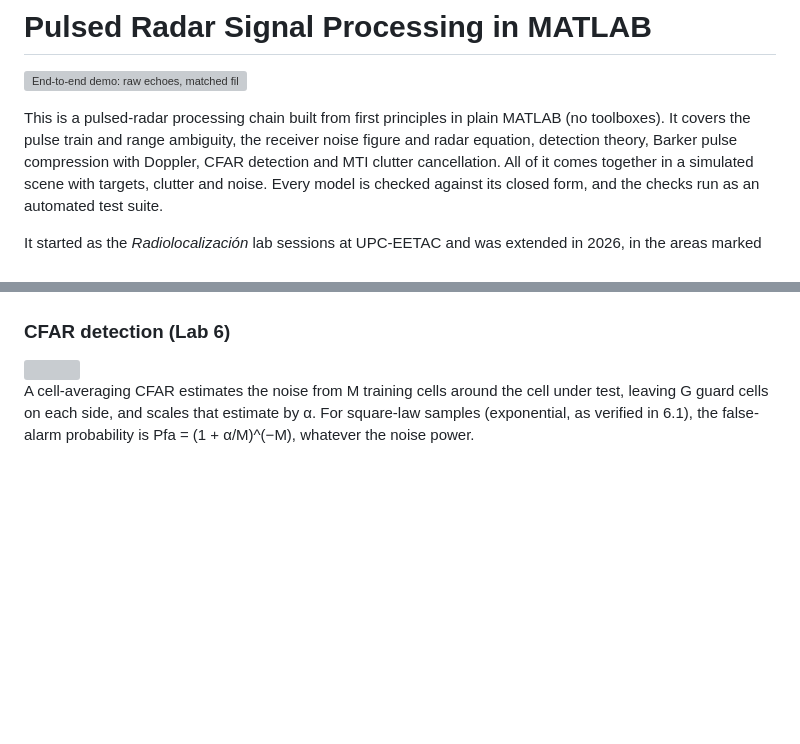
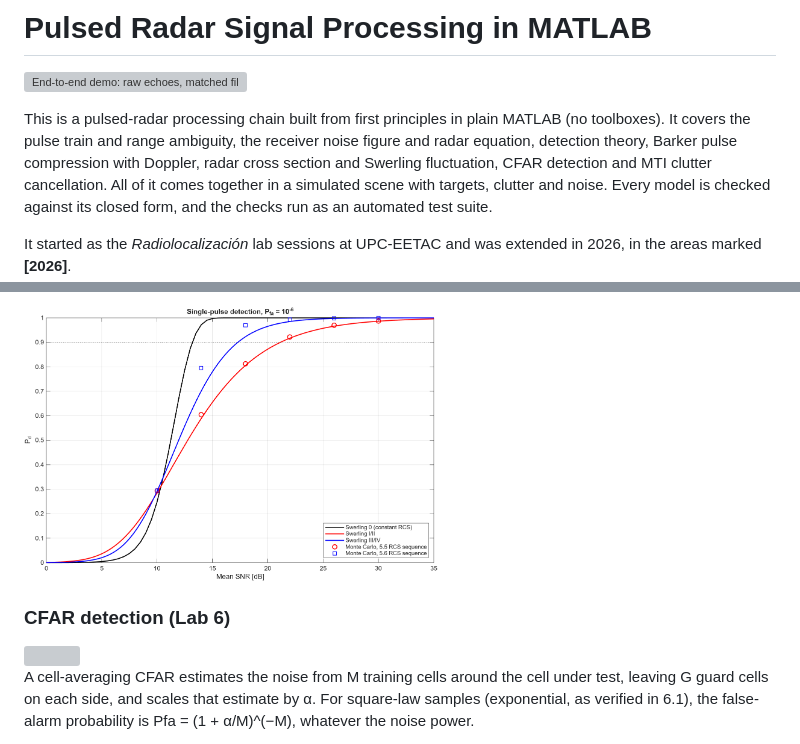
Before and after one commit to Adh3r/radar-pulsado, a Markdown page: README.md, 2 parts joined by grey strips. Rendered like a GitHub page; pictures changed too: results/figures/s05_fluctuation_loss.png (added); blank space fills up the shorter version; grey boxes are pictures that could not be loaded.

```diff
--- a/README.md
+++ b/README.md
@@ -4,8 +4,8 @@
 
 This is a pulsed-radar processing chain built from first principles in plain MATLAB (no
 toolboxes). It covers the pulse train and range ambiguity, the receiver noise figure and radar
-equation, detection theory, Barker pulse compression with Doppler, CFAR detection and MTI clutter
-cancellation. All of it comes together
+equation, detection theory, Barker pulse compression with Doppler, radar cross section and
+Swerling fluctuation, CFAR detection and MTI clutter cancellation. All of it comes together
 in a simulated scene with targets, clutter and noise. Every model is checked against its closed
 form, and the checks run as an automated test suite.
 
@@ -144,3 +177,5 @@ had 101 samples instead of 100. The bug is now fixed and covered by a regression
+<img src="results/figures/s05_fluctuation_loss.png" width="55%">
+
 ### CFAR detection (Lab 6)
 <img src="results/figures/s06_cfar_threshold.png" width="100%">
 
```
Also changed, not shown: other parts of README.md (+41 -7 lines), CREDITS.md (+5 -1 lines), results/figures/s05_plate_rcs.png (added), results/figures/s05_sphere_rcs.png (added), results/figures/s05_swerling_statistics.png (added), results/figures/s05_two_spheres.png (added), 7 other files.
